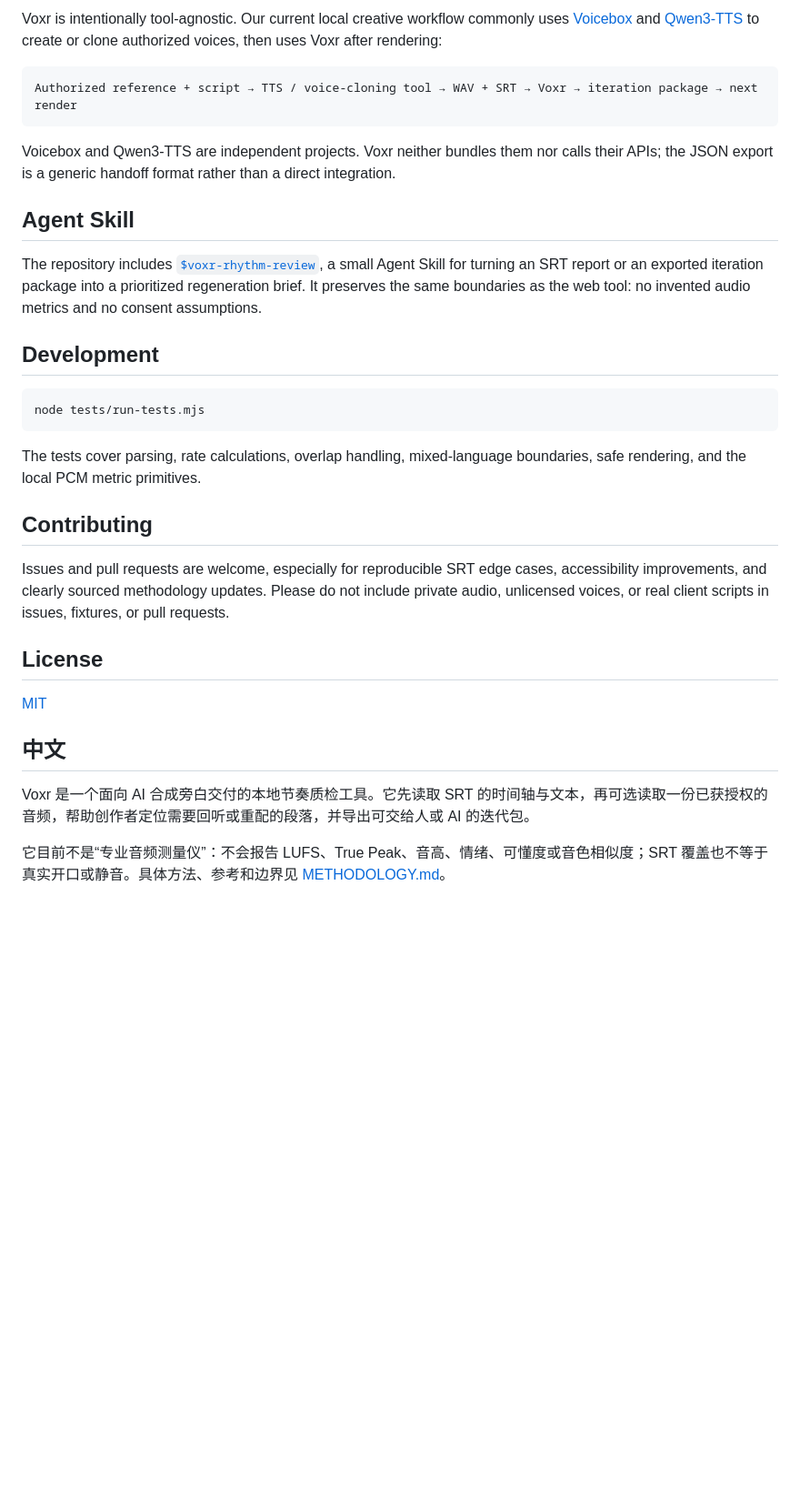
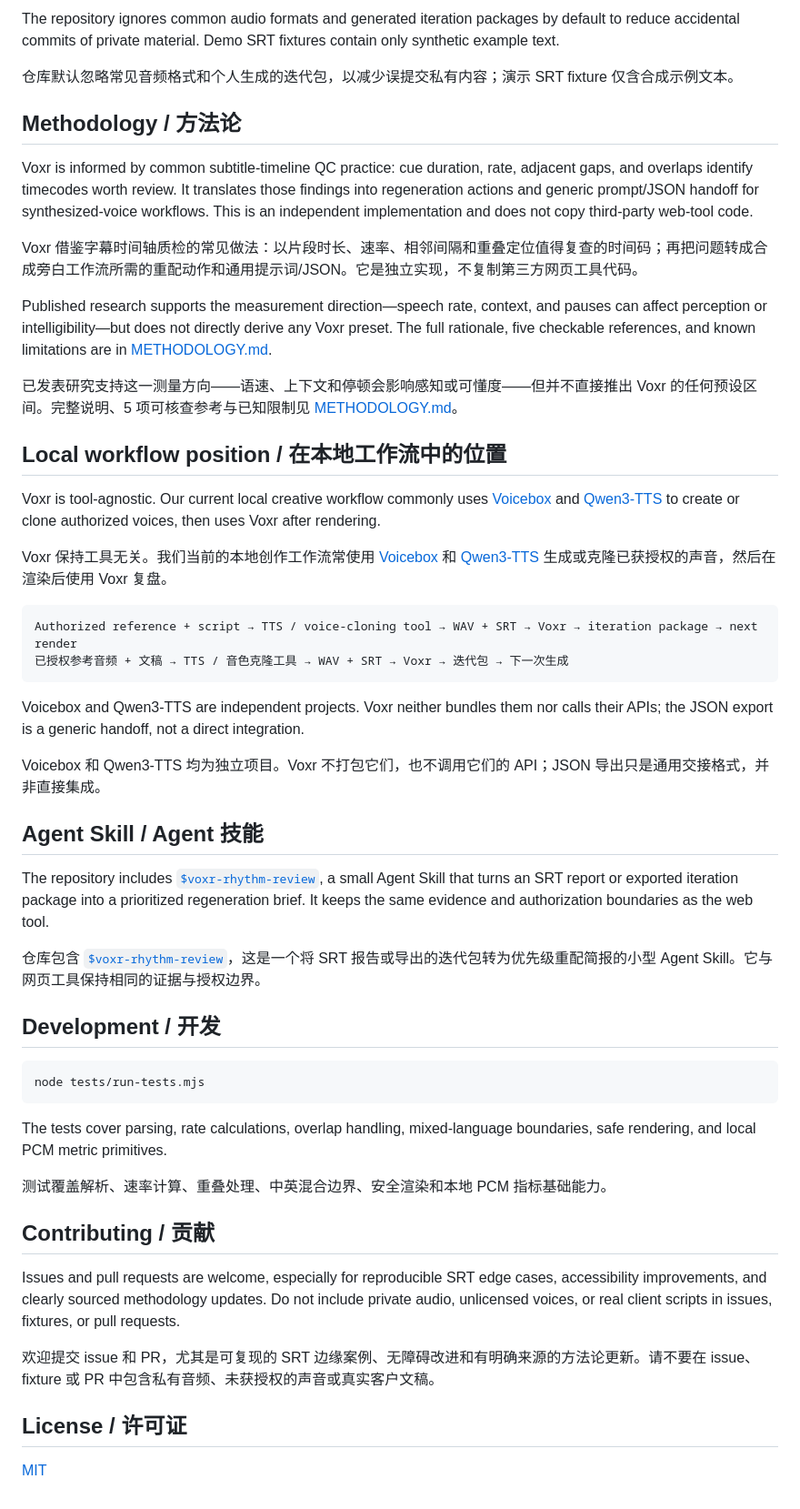
Before and after one commit to dlxeva/voxr, a Markdown page: README.md, the part around one of its changes. Shown at 91% size. Rendered like a GitHub page; blank space fills up the shorter version.

````diff
--- a/README.md
+++ b/README.md
@@ -43,34 +58,55 @@ The repository ignores common audio formats and generated iteration packages by
 
-Voxr is intentionally tool-agnostic. Our current local creative workflow commonly uses [Voicebox](https://github.com/jamiepine/voicebox) and [Qwen3-TTS](https://github.com/QwenLM/Qwen3-TTS) to create or clone authorized voices, then uses Voxr after rendering:
+The repository ignores common audio formats and generated iteration packages by default to reduce accidental commits of private material. Demo SRT fixtures contain only synthetic example text.
+
+仓库默认忽略常见音频格式和个人生成的迭代包，以减少误提交私有内容；演示 SRT fixture 仅含合成示例文本。
+
+## Methodology / 方法论
+
+Voxr is informed by common subtitle-timeline QC practice: cue duration, rate, adjacent gaps, and overlaps identify timecodes worth review. It translates those findings into regeneration actions and generic prompt/JSON handoff for synthesized-voice workflows. This is an independent implementation and does not copy third-party web-tool code.
+
+Voxr 借鉴字幕时间轴质检的常见做法：以片段时长、速率、相邻间隔和重叠定位值得复查的时间码；再把问题转成合成旁白工作流所需的重配动作和通用提示词/JSON。它是独立实现，不复制第三方网页工具代码。
+
+Published research supports the measurement direction—speech rate, context, and pauses can affect perception or intelligibility—but does not directly derive any Voxr preset. The full rationale, five checkable references, and known limitations are in [METHODOLOGY.md](METHODOLOGY.md).
+
+已发表研究支持这一测量方向——语速、上下文和停顿会影响感知或可懂度——但并不直接推出 Voxr 的任何预设区间。完整说明、5 项可核查参考与已知限制见 [METHODOLOGY.md](METHODOLOGY.md)。
+
+## Local workflow position / 在本地工作流中的位置
+
+Voxr is tool-agnostic. Our current local creative workflow commonly uses [Voicebox](https://github.com/jamiepine/voicebox) and [Qwen3-TTS](https://github.com/QwenLM/Qwen3-TTS) to create or clone authorized voices, then uses Voxr after rendering.
+
+Voxr 保持工具无关。我们当前的本地创作工作流常使用 [Voicebox](https://github.com/jamiepine/voicebox) 和 [Qwen3-TTS](https://github.com/QwenLM/Qwen3-TTS) 生成或克隆已获授权的声音，然后在渲染后使用 Voxr 复盘。
 
 ```text
 Authorized reference + script → TTS / voice-cloning tool → WAV + SRT → Voxr → iteration package → next render
+已授权参考音频 + 文稿 → TTS / 音色克隆工具 → WAV + SRT → Voxr → 迭代包 → 下一次生成
 ```
 
-Voicebox and Qwen3-TTS are independent projects. Voxr neither bundles them nor calls their APIs; the JSON export is a generic handoff format rather than a direct integration.
+Voicebox and Qwen3-TTS are independent projects. Voxr neither bundles them nor calls their APIs; the JSON export is a generic handoff, not a direct integration.
 
-## Agent Skill
+Voicebox 和 Qwen3-TTS 均为独立项目。Voxr 不打包它们，也不调用它们的 API；JSON 导出只是通用交接格式，并非直接集成。
 
-The repository includes [`$voxr-rhythm-review`](skills/voxr-rhythm-review/SKILL.md), a small Agent Skill for turning an SRT report or an exported iteration package into a prioritized regeneration brief. It preserves the same boundaries as the web tool: no invented audio metrics and no consent assumptions.
+## Agent Skill / Agent 技能
 
-## Development
+The repository includes [`$voxr-rhythm-review`](skills/voxr-rhythm-review/SKILL.md), a small Agent Skill that turns an SRT report or exported iteration package into a prioritized regeneration brief. It keeps the same evidence and authorization boundaries as the web tool.
+
+仓库包含 [`$voxr-rhythm-review`](skills/voxr-rhythm-review/SKILL.md)，这是一个将 SRT 报告或导出的迭代包转为优先级重配简报的小型 Agent Skill。它与网页工具保持相同的证据与授权边界。
+
+## Development / 开发
 
 ```bash
 node tests/run-tests.mjs
 ```
 
-The tests cover parsing, rate calculations, overlap handling, mixed-language boundaries, safe rendering, and the local PCM metric primitives.
+The tests cover parsing, rate calculations, overlap handling, mixed-language boundaries, safe rendering, and local PCM metric primitives.
 
-## Contributing
+测试覆盖解析、速率计算、重叠处理、中英混合边界、安全渲染和本地 PCM 指标基础能力。
 
-Issues and pull requests are welcome, especially for reproducible SRT edge cases, accessibility improvements, and clearly sourced methodology updates. Please do not include private audio, unlicensed voices, or real client scripts in issues, fixtures, or pull requests.
+## Contributing / 贡献
 
-## License
+Issues and pull requests are welcome, especially for reproducible SRT edge cases, accessibility improvements, and clearly sourced methodology updates. Do not include private audio, unlicensed voices, or real client scripts in issues, fixtures, or pull requests.
+
+欢迎提交 issue 和 PR，尤其是可复现的 SRT 边缘案例、无障碍改进和有明确来源的方法论更新。请不要在 issue、fixture 或 PR 中包含私有音频、未获授权的声音或真实客户文稿。
+
+## License / 许可证
 
 [MIT](LICENSE)
-
-## 中文
-
-Voxr 是一个面向 AI 合成旁白交付的本地节奏质检工具。它先读取 SRT 的时间轴与文本，再可选读取一份已获授权的音频，帮助创作者定位需要回听或重配的段落，并导出可交给人或 AI 的迭代包。
-
-它目前不是“专业音频测量仪”：不会报告 LUFS、True Peak、音高、情绪、可懂度或音色相似度；SRT 覆盖也不等于真实开口或静音。具体方法、参考和边界见 [METHODOLOGY.md](METHODOLOGY.md)。
````
Also changed, not shown: other parts of README.md (+29 -14 lines), README.zh-CN.md (added, +60 -0 lines).
